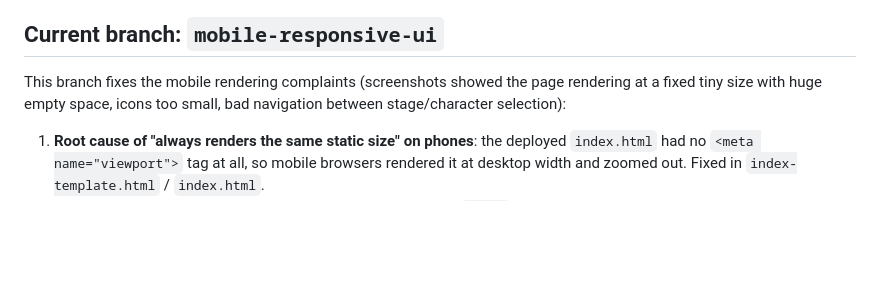
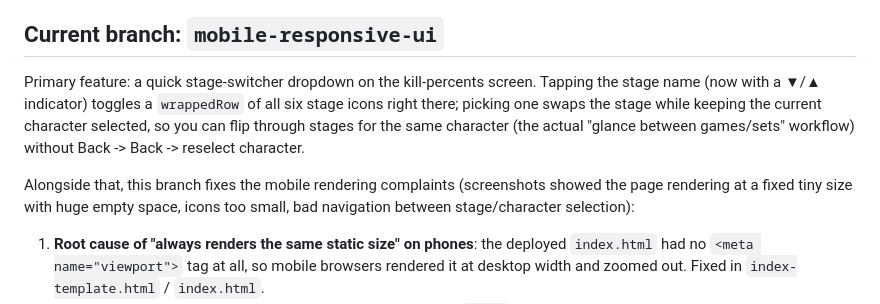
Before and after one commit to IvantheTricourne/project-arwing, a Markdown page: AGENTS.md, the part around the change. Rendered like a GitHub page; blank space fills up the shorter version.

Commit message:
Note stage-switcher dropdown as the branch's primary feature in AGENTS.md

```diff
--- a/AGENTS.md
+++ b/AGENTS.md
@@ -50,7 +50,14 @@ repo's `project-arwing/` directory, commit, and push.
 
 ## Current branch: `mobile-responsive-ui`
 
-This branch fixes the mobile rendering complaints (screenshots showed the
+Primary feature: a quick stage-switcher dropdown on the kill-percents
+screen. Tapping the stage name (now with a ▼/▲ indicator) toggles a
+`wrappedRow` of all six stage icons right there; picking one swaps the
+stage while keeping the current character selected, so you can flip
+through stages for the same character (the actual "glance between
+games/sets" workflow) without Back -> Back -> reselect character.
+
+Alongside that, this branch fixes the mobile rendering complaints (screenshots showed the
 page rendering at a fixed tiny size with huge empty space, icons too small,
 bad navigation between stage/character selection):
 
```
